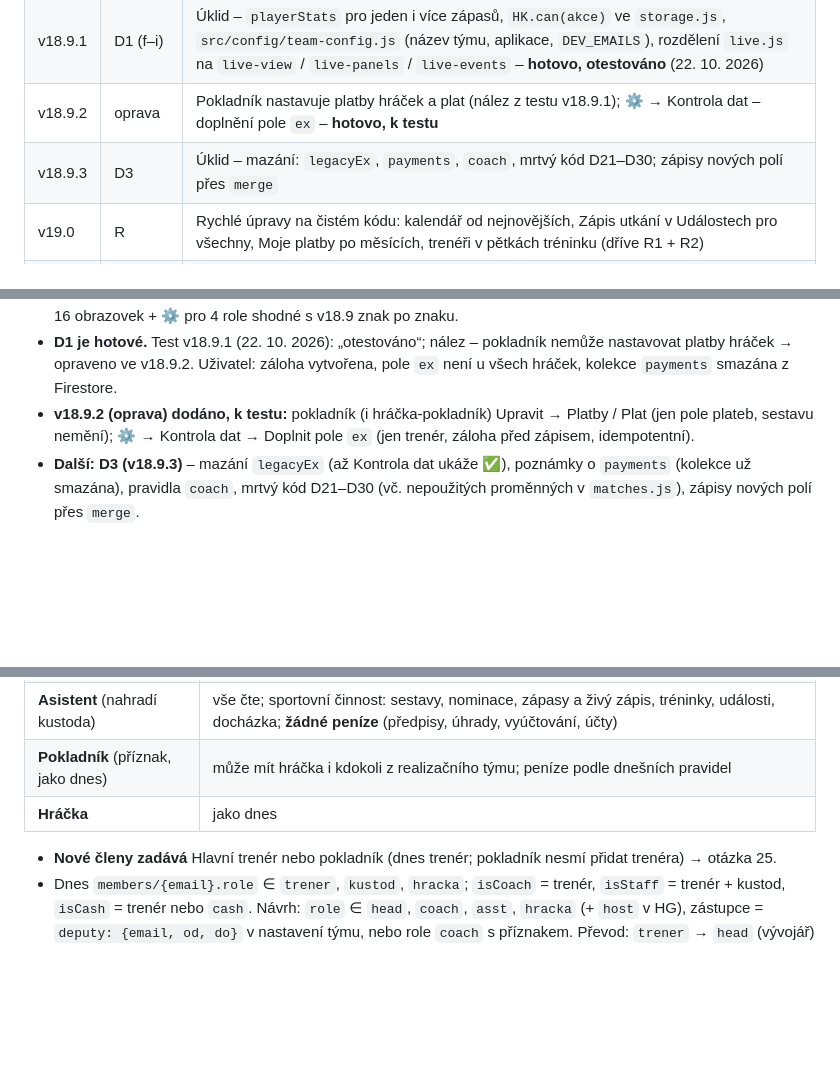
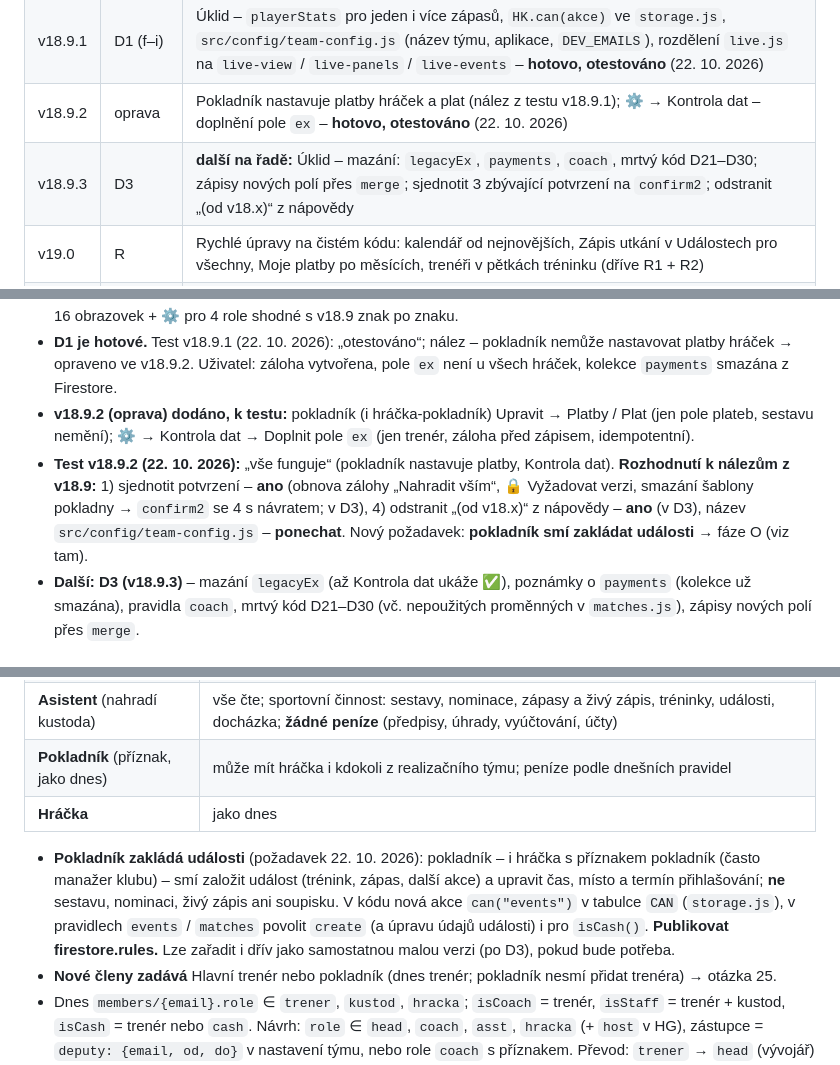
Before and after one commit to tomaskreJH/HockeyCoach, a Markdown page: docs/plan-v18.md, 3 parts joined by grey strips. Rendered like a GitHub page; blank space fills up the shorter version.

Commit message:
plane update

```diff
--- a/docs/plan-v18.md
+++ b/docs/plan-v18.md
@@ -22,8 +22,8 @@ Pořadí fází je návrh – lze ho změnit. **Od 22. 10. 2026 (večer) seřaze
 | v18.8 | K | **Řád projektu a pojistky**: `docs/KONVENCE.md` (programovací řád a mapa souborů), testy v repozitáři (`tests/`, `npm test`, bez balíčků z npm), oprava pravidel „pokladník si dá roli kustod“, brána verze `settings/app.minVer`, plán a archiv v `docs/`, zkrácené README – **hotovo, k testu** (nejdřív publikovat firestore.rules) |
 | v18.9 | D1 (a–e, j, k) | Úklid – `confirm2`, jména `pn` / `nm`, `csv`, `core/drag.js`, `matchesVs` / `vsHash`, komentáře bez historie verzí, mrtvý kód – bez změny chování, ověřeno srovnávacími testy – **hotovo, otestováno** (22. 10. 2026) |
 | v18.9.1 | D1 (f–i) | Úklid – `playerStats` pro jeden i více zápasů, `HK.can(akce)` ve `storage.js`, `src/config/team-config.js` (název týmu, aplikace, `DEV_EMAILS`), rozdělení `live.js` na `live-view` / `live-panels` / `live-events` – **hotovo, otestováno** (22. 10. 2026) |
-| v18.9.2 | oprava | Pokladník nastavuje platby hráček a plat (nález z testu v18.9.1); ⚙️ → Kontrola dat – doplnění pole `ex` – **hotovo, k testu** |
-| v18.9.3 | D3 | Úklid – mazání: `legacyEx`, `payments`, `coach`, mrtvý kód D21–D30; zápisy nových polí přes `merge` |
+| v18.9.2 | oprava | Pokladník nastavuje platby hráček a plat (nález z testu v18.9.1); ⚙️ → Kontrola dat – doplnění pole `ex` – **hotovo, otestováno** (22. 10. 2026) |
+| v18.9.3 | D3 | **další na řadě:** Úklid – mazání: `legacyEx`, `payments`, `coach`, mrtvý kód D21–D30; zápisy nových polí přes `merge`; sjednotit 3 zbývající potvrzení na `confirm2`; odstranit „(od v18.x)“ z nápovědy |
 | v19.0 | R | Rychlé úpravy na čistém kódu: kalendář od nejnovějších, Zápis utkání v Událostech pro všechny, Moje platby po měsících, trenéři v pětkách tréninku (dříve R1 + R2) |
 | v19.1 | S | Soukromí v databázi: důvody omluv, platy trenérů, platební pole soupisky jen pro oprávněné – **publikovat firestore.rules + převod** |
 | v19.2 | P2 | ⭐ Jistota plateb: účet opsaný v telefonu, jméno příjemce v QR (pod 4 očima), „odesláno – čeká na potvrzení“ – **publikovat firestore.rules** |
@@ -48,6 +48,7 @@ Pořadí fází je návrh – lze ho změnit. **Od 22. 10. 2026 (večer) seřaze
 - **v18.9.1 (D1 část 2: body f–i) dodáno, k testu.** `playerStats` (`domain/player-stats.js`) pro statistiky zápasu i souhrn; oprávnění jen přes `HK.can(akce)` (tabulka `CAN` v `storage.js`; `HK.isStaff` / `isCash` / `role` zrušené); název týmu, aplikace a `DEV_EMAILS` v `src/config/team-config.js` (název `team.js` už má `views/team.js` – pravidlo jedinečných názvů); `live.js` rozdělen na `live-view.js`, `live-panels.js`, `live-events.js` (kód přesunut beze změny). Ověřeno: srovnávací testy z v18.9 beze změny, nové testy oprávnění pro 5 rolí a struktury kódu (67 testů), mimo repozitář kouřový test v jsdom – obrazovka živého zápisu ve 28 stavech a 16 obrazovek + ⚙️ pro 4 role shodné s v18.9 znak po znaku.
 - **D1 je hotové.** Test v18.9.1 (22. 10. 2026): „otestováno“; nález – pokladník nemůže nastavovat platby hráček → opraveno ve v18.9.2. Uživatel: záloha vytvořena, pole `ex` není u všech hráček, kolekce `payments` smazána z Firestore.
 - **v18.9.2 (oprava) dodáno, k testu:** pokladník (i hráčka-pokladník) Upravit → Platby / Plat (jen pole plateb, sestavu nemění); ⚙️ → Kontrola dat → Doplnit pole `ex` (jen trenér, záloha před zápisem, idempotentní).
+- **Test v18.9.2 (22. 10. 2026):** „vše funguje“ (pokladník nastavuje platby, Kontrola dat). **Rozhodnutí k nálezům z v18.9:** 1) sjednotit potvrzení – **ano** (obnova zálohy „Nahradit vším“, 🔒 Vyžadovat verzi, smazání šablony pokladny → `confirm2` se 4 s návratem; v D3), 4) odstranit „(od v18.x)“ z nápovědy – **ano** (v D3), název `src/config/team-config.js` – **ponechat**. Nový požadavek: **pokladník smí zakládat události** → fáze O (viz tam).
 - **Další: D3 (v18.9.3)** – mazání `legacyEx` (až Kontrola dat ukáže ✅), poznámky o `payments` (kolekce už smazána), pravidla `coach`, mrtvý kód D21–D30 (vč. nepoužitých proměnných v `matches.js`), zápisy nových polí přes `merge`.
 
 ## H – později: Souběžné tresty a chybějící hráčka při vyrovnané hře (myšlenka, přidáno 22. 10. 2026)
@@ -180,6 +181,7 @@ Kontrola po úklidu: stejná čísla statistik, pokladny, docházky a dlužník
 | **Asistent** (nahradí kustoda) | vše čte; sportovní činnost: sestavy, nominace, zápasy a živý zápis, tréninky, události, docházka; **žádné peníze** (předpisy, úhrady, vyúčtování, účty) |
 | **Pokladník** (příznak, jako dnes) | může mít hráčka i kdokoli z realizačního týmu; peníze podle dnešních pravidel |
 | **Hráčka** | jako dnes |
+- **Pokladník zakládá události** (požadavek 22. 10. 2026): pokladník – i hráčka s příznakem pokladník (často manažer klubu) – smí založit událost (trénink, zápas, další akce) a upravit čas, místo a termín přihlašování; **ne** sestavu, nominaci, živý zápis ani soupisku. V kódu nová akce `can("events")` v tabulce `CAN` (`storage.js`), v pravidlech `events` / `matches` povolit `create` (a úpravu údajů události) i pro `isCash()`. **Publikovat firestore.rules.** Lze zařadit i dřív jako samostatnou malou verzi (po D3), pokud bude potřeba.
 - **Nové členy zadává** Hlavní trenér nebo pokladník (dnes trenér; pokladník nesmí přidat trenéra) → otázka 25.
 - Dnes `members/{email}.role` ∈ `trener`, `kustod`, `hracka`; `isCoach` = trenér, `isStaff` = trenér + kustod, `isCash` = trenér nebo `cash`. Návrh: `role` ∈ `head`, `coach`, `asst`, `hracka` (+ `host` v HG), zástupce = `deputy: {email, od, do}` v nastavení týmu, nebo role `coach` s příznakem. Převod: `trener` → `head` (vývojář) / `coach`, `kustod` → `asst`.
 - **Pozor – 4 oči u účtů (P):** dnes navrhuje trenér a potvrzuje jiný správce pokladny – určit, kdo navrhuje a kdo potvrzuje v nových rolích (souvisí s P2).
```
